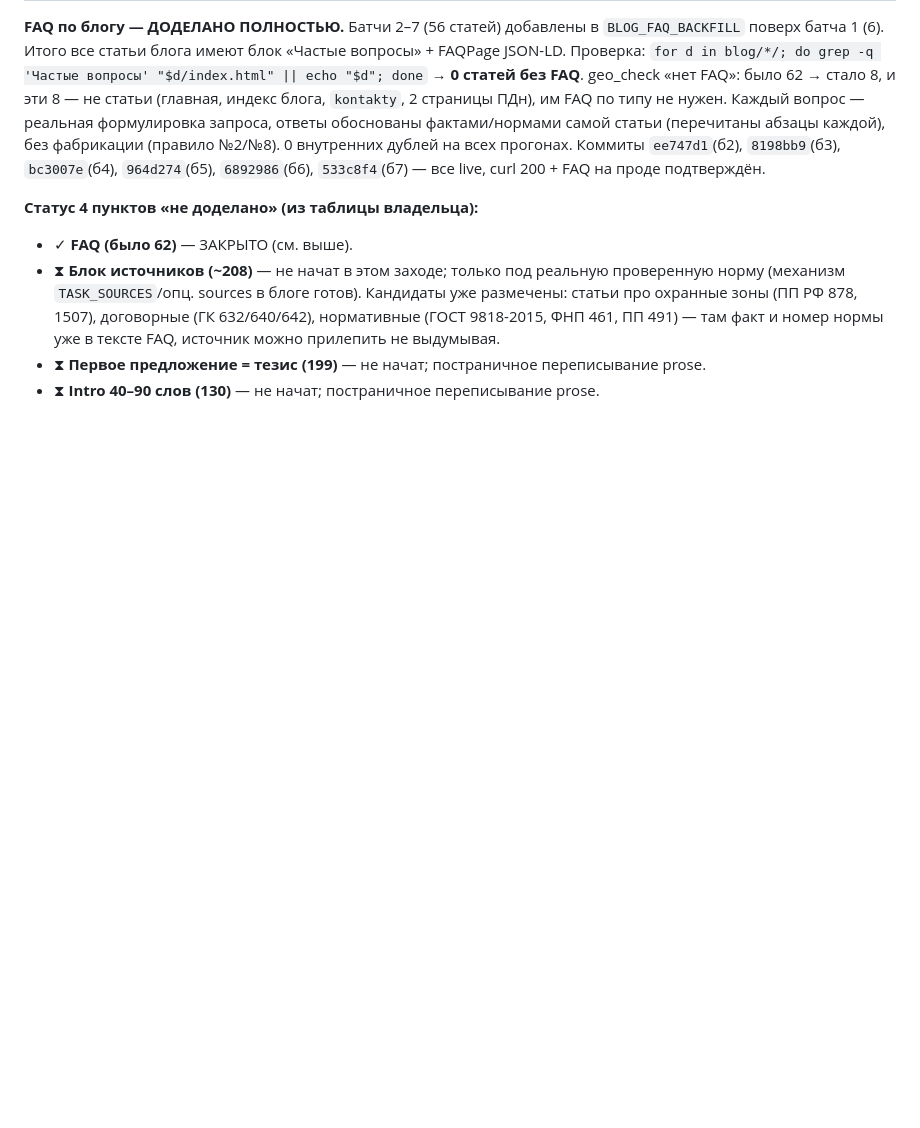
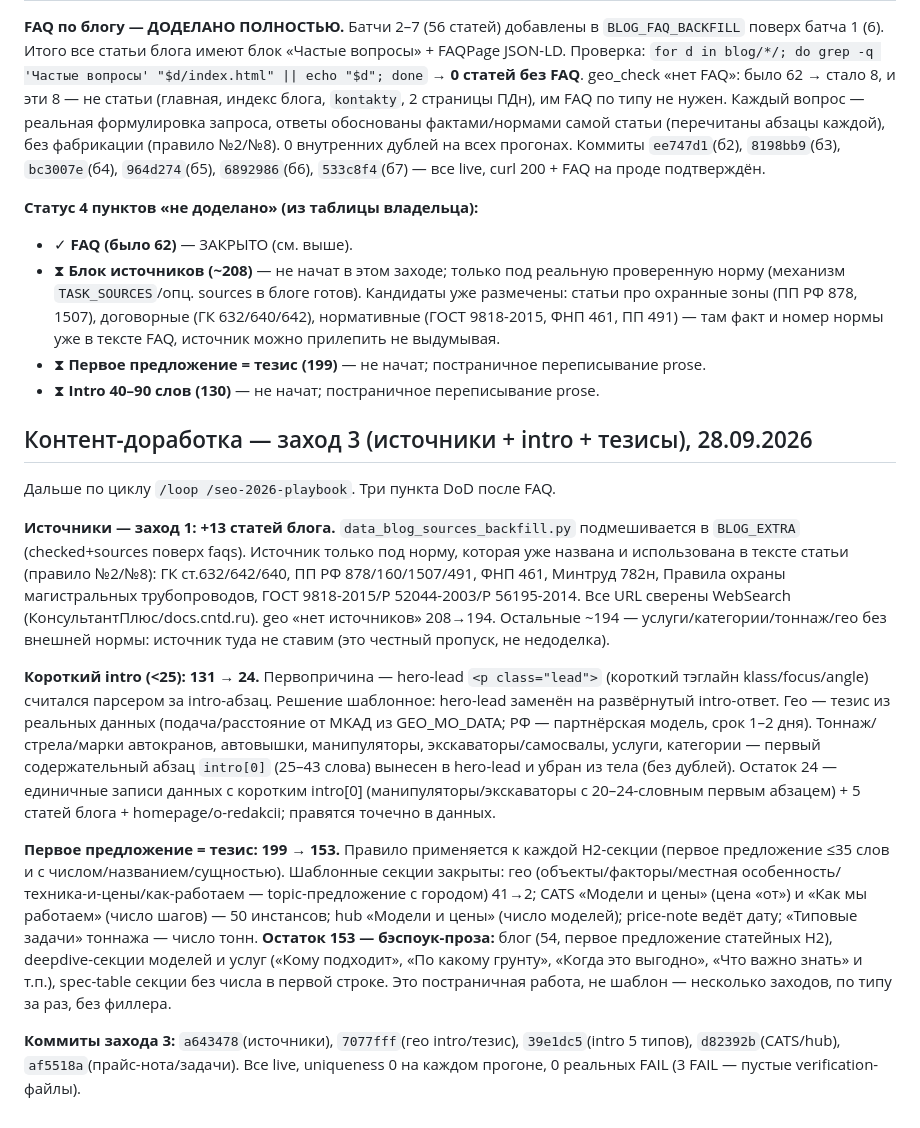
Before and after one commit to PiskoSTpoy/kran365, a Markdown page: STATUS.md, the part around the change. Rendered like a GitHub page; blank space fills up the shorter version.

Commit message:
STATUS: заход 3 — источники +13, intro 131→24, тезис 199→153
Co-Authored-By: Claude Opus 4.8 <noreply@anthropic.com>

```diff
--- a/STATUS.md
+++ b/STATUS.md
@@ -110,3 +110,15 @@ moskran-servis.ru, manipmo.ru, kranneva.ru, kran-lo.ru, kran-kuban.ru, kran-rt.r
 - ⧗ **Блок источников (~208)** — не начат в этом заходе; только под реальную проверенную норму (механизм `TASK_SOURCES`/опц. sources в блоге готов). Кандидаты уже размечены: статьи про охранные зоны (ПП РФ 878, 1507), договорные (ГК 632/640/642), нормативные (ГОСТ 9818-2015, ФНП 461, ПП 491) — там факт и номер нормы уже в тексте FAQ, источник можно прилепить не выдумывая.
 - ⧗ **Первое предложение = тезис (199)** — не начат; постраничное переписывание prose.
 - ⧗ **Intro 40–90 слов (130)** — не начат; постраничное переписывание prose.
+
+## Контент-доработка — заход 3 (источники + intro + тезисы), 28.09.2026
+
+Дальше по циклу `/loop /seo-2026-playbook`. Три пункта DoD после FAQ.
+
+**Источники — заход 1: +13 статей блога.** `data_blog_sources_backfill.py` подмешивается в `BLOG_EXTRA` (checked+sources поверх faqs). Источник только под норму, которая уже названа и использована в тексте статьи (правило №2/№8): ГК ст.632/642/640, ПП РФ 878/160/1507/491, ФНП 461, Минтруд 782н, Правила охраны магистральных трубопроводов, ГОСТ 9818-2015/Р 52044-2003/Р 56195-2014. Все URL сверены WebSearch (КонсультантПлюс/docs.cntd.ru). geo «нет источников» 208→194. Остальные ~194 — услуги/категории/тоннаж/гео без внешней нормы: источник туда не ставим (это честный пропуск, не недоделка).
+
+**Короткий intro (<25): 131 → 24.** Первопричина — hero-lead `<p class="lead">` (короткий тэглайн klass/focus/angle) считался парсером за intro-абзац. Решение шаблонное: hero-lead заменён на развёрнутый intro-ответ. Гео — тезис из реальных данных (подача/расстояние от МКАД из GEO_MO_DATA; РФ — партнёрская модель, срок 1–2 дня). Тоннаж/стрела/марки автокранов, автовышки, манипуляторы, экскаваторы/самосвалы, услуги, категории — первый содержательный абзац `intro[0]` (25–43 слова) вынесен в hero-lead и убран из тела (без дублей). Остаток 24 — единичные записи данных с коротким intro[0] (манипуляторы/экскаваторы с 20–24-словным первым абзацем) + 5 статей блога + homepage/o-redakcii; правятся точечно в данных.
+
+**Первое предложение = тезис: 199 → 153.** Правило применяется к каждой H2-секции (первое предложение ≤35 слов и с числом/названием/сущностью). Шаблонные секции закрыты: гео (объекты/факторы/местная особенность/техника-и-цены/как-работаем — topic-предложение с городом) 41→2; CATS «Модели и цены» (цена «от») и «Как мы работаем» (число шагов) — 50 инстансов; hub «Модели и цены» (число моделей); price-note ведёт дату; «Типовые задачи» тоннажа — число тонн. **Остаток 153 — бэспоук-проза:** блог (54, первое предложение статейных H2), deepdive-секции моделей и услуг («Кому подходит», «По какому грунту», «Когда это выгодно», «Что важно знать» и т.п.), spec-table секции без числа в первой строке. Это постраничная работа, не шаблон — несколько заходов, по типу за раз, без филлера.
+
+**Коммиты захода 3:** `a643478`(источники), `7077fff`(гео intro/тезис), `39e1dc5`(intro 5 типов), `d82392b`(CATS/hub), `af5518a`(прайс-нота/задачи). Все live, uniqueness 0 на каждом прогоне, 0 реальных FAIL (3 FAIL — пустые verification-файлы).
```
